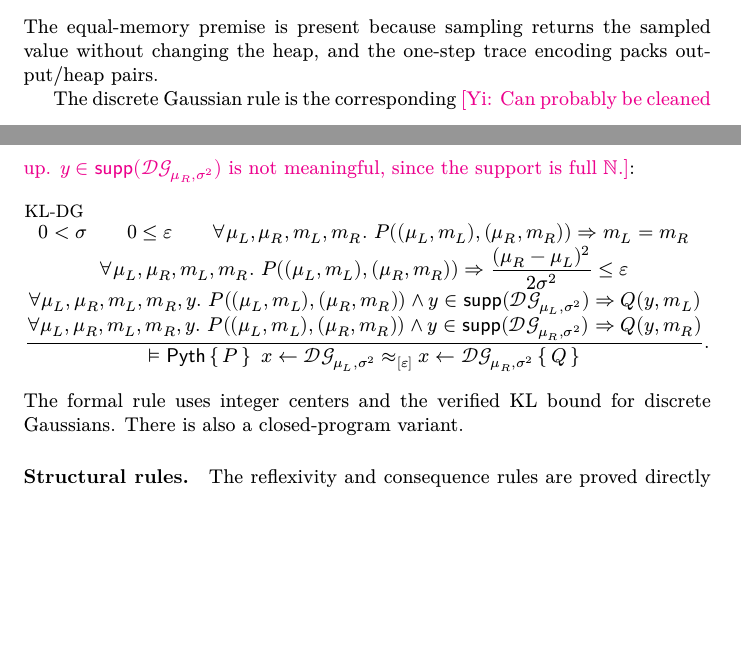
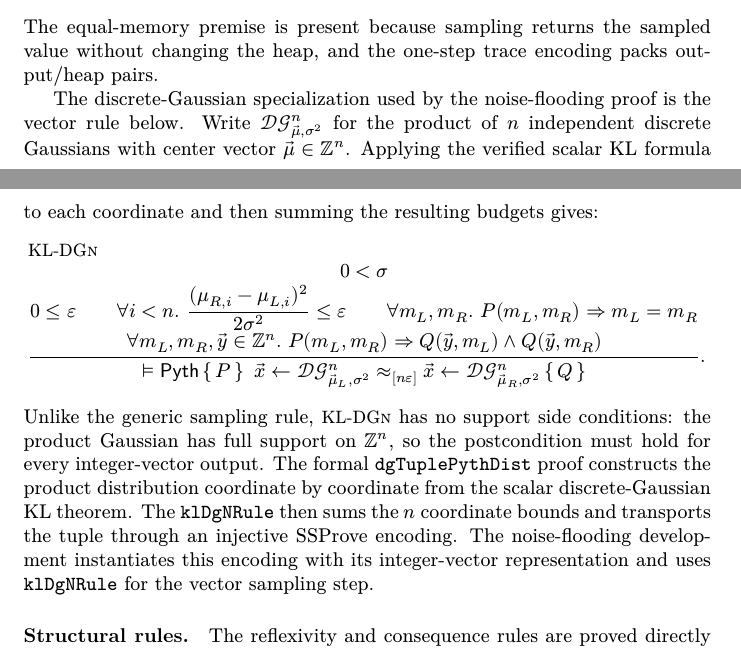
Before and after one commit to ethanlee515/Pythagorean-RHL, a LaTeX paper (main.tex, which reads pyth-rhl.tex): two parts of pages 15 and 17 of 45, joined at a grey line, cut so that both start at the same text, the shorter picture padded with empty space. Compiled offline with XeLaTeX.

Commit message:
Fix discrete Gaussian rule
Co-authored-by: Codex <noreply@openai.com>

```diff
--- a/pyth-rhl.tex
+++ b/pyth-rhl.tex
@@ -231,36 +231,44 @@ The primitive sampling rule embeds an ordinary distribution-level KL fact into a
 \end{mathpar}
 The equal-memory premise is present because sampling returns the sampled value without changing the heap, and the one-step trace encoding packs output/heap pairs.
 
-The discrete Gaussian rule is the corresponding  \Ethan{Can probably be cleaned up. $y\in\supp(\mathcal{DG}_{\mu_R,\sigma^2})$ is not meaningful, since the support is full $\bbN$.}:
+The discrete-Gaussian specialization used by the noise-flooding proof is the
+vector rule below.  Write
+\(\mathcal{DG}^n_{\vec\mu,\sigma^2}\) for the product of \(n\)
+independent discrete Gaussians with center vector
+\(\vec\mu\in\bbZ^n\).  Applying the verified scalar KL formula to each
+coordinate and then summing the resulting budgets gives:
 \begin{mathpar}
-\inferrule[KL-DG]
+\inferrule[KL-DGn]
   {
     0<\sigma\\
     0\leq\varepsilon\\
-    \forall \mu_L,\mu_R,m_L,m_R.\
-      P((\mu_L,m_L),(\mu_R,m_R))\Rightarrow m_L=m_R\\
-    \forall \mu_L,\mu_R,m_L,m_R.\
-      P((\mu_L,m_L),(\mu_R,m_R))\Rightarrow
-      \frac{(\mu_R-\mu_L)^2}{2\sigma^2}\leq\varepsilon\\
-    \forall \mu_L,\mu_R,m_L,m_R,y.\
-      P((\mu_L,m_L),(\mu_R,m_R))
-      \wedge y\in\supp(\mathcal{DG}_{\mu_L,\sigma^2})
-      \Rightarrow Q(y,m_L)\\
-    \forall \mu_L,\mu_R,m_L,m_R,y.\
-      P((\mu_L,m_L),(\mu_R,m_R))
-      \wedge y\in\supp(\mathcal{DG}_{\mu_R,\sigma^2})
-      \Rightarrow Q(y,m_R)
+    \forall i<n.\
+      \frac{(\mu_{R,i}-\mu_{L,i})^2}{2\sigma^2}
+      \leq\varepsilon\\
+    \forall m_L,m_R.\ P(m_L,m_R)\Rightarrow m_L=m_R\\
+    \forall m_L,m_R,\vec y\in\bbZ^n.\
+      P(m_L,m_R)\Rightarrow
+      Q(\vec y,m_L)\wedge Q(\vec y,m_R)
   }
   {
     \vDash\Pyth\set{P}\
-      x\gets\mathcal{DG}_{\mu_L,\sigma^2}
-      \approx_{[\varepsilon]}
-      x\gets\mathcal{DG}_{\mu_R,\sigma^2}
+      \vec x\gets
+        \mathcal{DG}^n_{\vec\mu_L,\sigma^2}
+      \approx_{[n\varepsilon]}
+      \vec x\gets
+        \mathcal{DG}^n_{\vec\mu_R,\sigma^2}
       \set{Q}
   }.
 \end{mathpar}
-The formal rule uses integer centers and the verified KL bound for discrete Gaussians.
-There is also a closed-program variant.
+Unlike the generic sampling rule, \LabTirName{KL-DGn} has no support side
+conditions: the product Gaussian has full support on \(\bbZ^n\), so the
+postcondition must hold for every integer-vector output.
+The formal \texttt{dgTuplePythDist} proof constructs the product distribution
+coordinate by coordinate from the scalar discrete-Gaussian KL theorem.
+The \texttt{klDgNRule} then sums the \(n\) coordinate bounds and transports the
+tuple through an injective SSProve encoding.  The noise-flooding development
+instantiates this encoding with its integer-vector representation and uses
+\texttt{klDgNRule} for the vector sampling step.
 
 \paragraph{Structural rules.}
 The reflexivity and consequence rules are proved directly from the transcript semantics:
```
